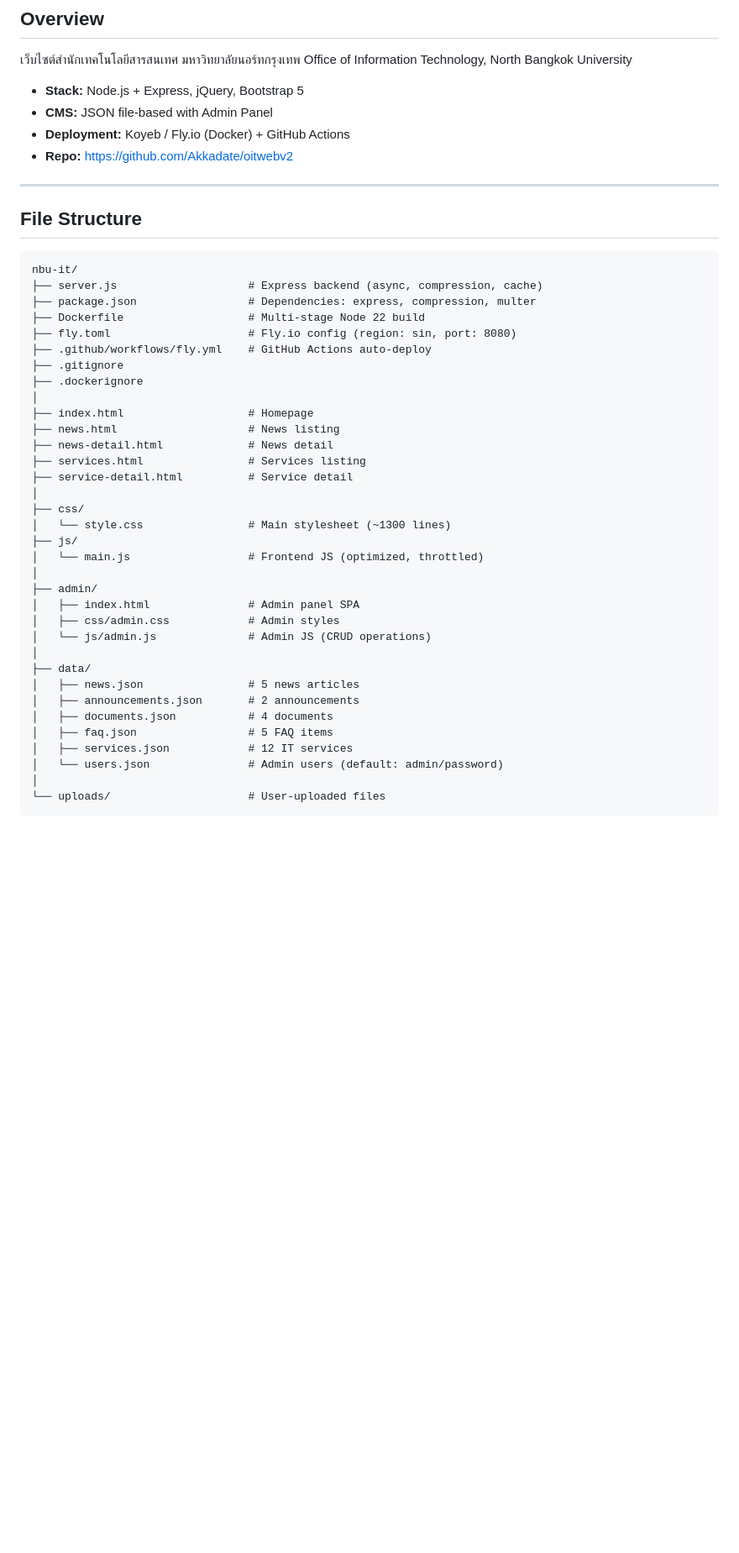
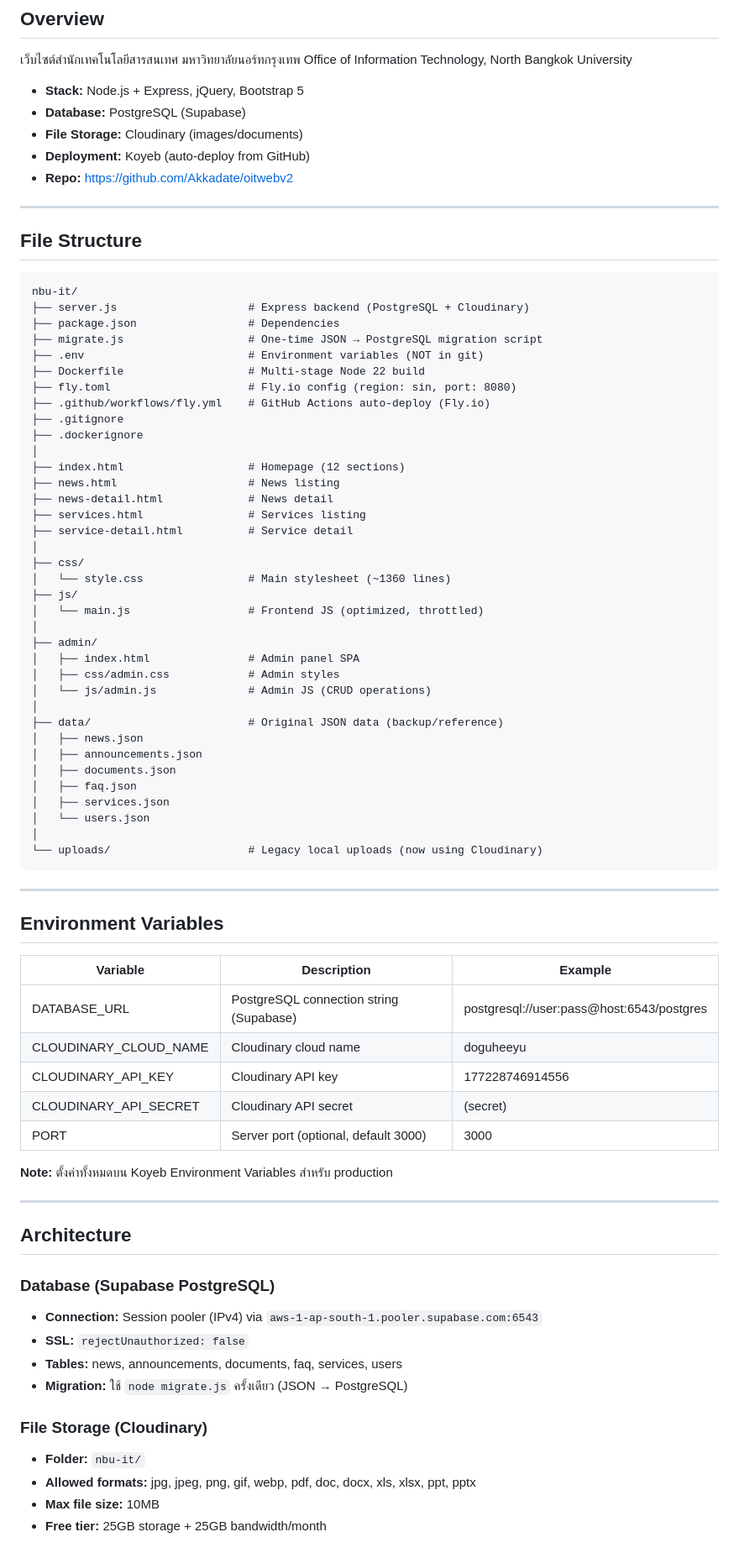
Before and after one commit to Akkadate/oitwebv2, a Markdown page: PROJECT.md, the part around one of its changes. Shown at 84% size. GitHub-like rendering; blank space fills up the shorter version.

Commit message:
Update PROJECT.md with PostgreSQL, Cloudinary, Calendar docs
Co-Authored-By: Claude Opus 4.6 <noreply@anthropic.com>

````diff
--- a/PROJECT.md
+++ b/PROJECT.md
@@ -5,8 +5,9 @@
 Office of Information Technology, North Bangkok University
 
 - **Stack:** Node.js + Express, jQuery, Bootstrap 5
-- **CMS:** JSON file-based with Admin Panel
-- **Deployment:** Koyeb / Fly.io (Docker) + GitHub Actions
+- **Database:** PostgreSQL (Supabase)
+- **File Storage:** Cloudinary (images/documents)
+- **Deployment:** Koyeb (auto-deploy from GitHub)
 - **Repo:** https://github.com/Akkadate/oitwebv2
 
 ---
@@ -15,22 +16,24 @@ Office of Information Technology, North Bangkok University
 
 ```
 nbu-it/
-├── server.js                    # Express backend (async, compression, cache)
-├── package.json                 # Dependencies: express, compression, multer
+├── server.js                    # Express backend (PostgreSQL + Cloudinary)
+├── package.json                 # Dependencies
+├── migrate.js                   # One-time JSON → PostgreSQL migration script
+├── .env                         # Environment variables (NOT in git)
 ├── Dockerfile                   # Multi-stage Node 22 build
 ├── fly.toml                     # Fly.io config (region: sin, port: 8080)
-├── .github/workflows/fly.yml    # GitHub Actions auto-deploy
+├── .github/workflows/fly.yml    # GitHub Actions auto-deploy (Fly.io)
 ├── .gitignore
 ├── .dockerignore
 │
-├── index.html                   # Homepage
+├── index.html                   # Homepage (12 sections)
 ├── news.html                    # News listing
 ├── news-detail.html             # News detail
 ├── services.html                # Services listing
 ├── service-detail.html          # Service detail
 │
 ├── css/
-│   └── style.css                # Main stylesheet (~1300 lines)
+│   └── style.css                # Main stylesheet (~1360 lines)
 ├── js/
 │   └── main.js                  # Frontend JS (optimized, throttled)
 │
@@ -39,12 +42,44 @@ nbu-it/
 │   ├── css/admin.css            # Admin styles
 │   └── js/admin.js              # Admin JS (CRUD operations)
 │
-├── data/
-│   ├── news.json                # 5 news articles
-│   ├── announcements.json       # 2 announcements
-│   ├── documents.json           # 4 documents
-│   ├── faq.json                 # 5 FAQ items
-│   ├── services.json            # 12 IT services
-│   └── users.json               # Admin users (default: admin/password)
+├── data/                        # Original JSON data (backup/reference)
+│   ├── news.json
+│   ├── announcements.json
+│   ├── documents.json
+│   ├── faq.json
+│   ├── services.json
+│   └── users.json
 │
-└── uploads/                     # User-uploaded files
+└── uploads/                     # Legacy local uploads (now using Cloudinary)
+```
+
+---
+
+## Environment Variables
+
+| Variable | Description | Example |
+|----------|-------------|---------|
+| DATABASE_URL | PostgreSQL connection string (Supabase) | postgresql://user:pass@host:6543/postgres |
+| CLOUDINARY_CLOUD_NAME | Cloudinary cloud name | doguheeyu |
+| CLOUDINARY_API_KEY | Cloudinary API key | 177228746914556 |
+| CLOUDINARY_API_SECRET | Cloudinary API secret | (secret) |
+| PORT | Server port (optional, default 3000) | 3000 |
+
+**Note:** ตั้งค่าทั้งหมดบน Koyeb Environment Variables สำหรับ production
+
+---
+
+## Architecture
+
+### Database (Supabase PostgreSQL)
+- **Connection:** Session pooler (IPv4) via `aws-1-ap-south-1.pooler.supabase.com:6543`
+- **SSL:** `rejectUnauthorized: false`
+- **Tables:** news, announcements, documents, faq, services, users
+- **Migration:** ใช้ `node migrate.js` ครั้งเดียว (JSON → PostgreSQL)
+
+### File Storage (Cloudinary)
+- **Folder:** `nbu-it/`
+- **Allowed formats:** jpg, jpeg, png, gif, webp, pdf, doc, docx, xls, xlsx, ppt, pptx
+- **Max file size:** 10MB
+- **Free tier:** 25GB storage + 25GB bandwidth/month
+
````
Also changed, not shown: other parts of PROJECT.md (+138 -94 lines).
